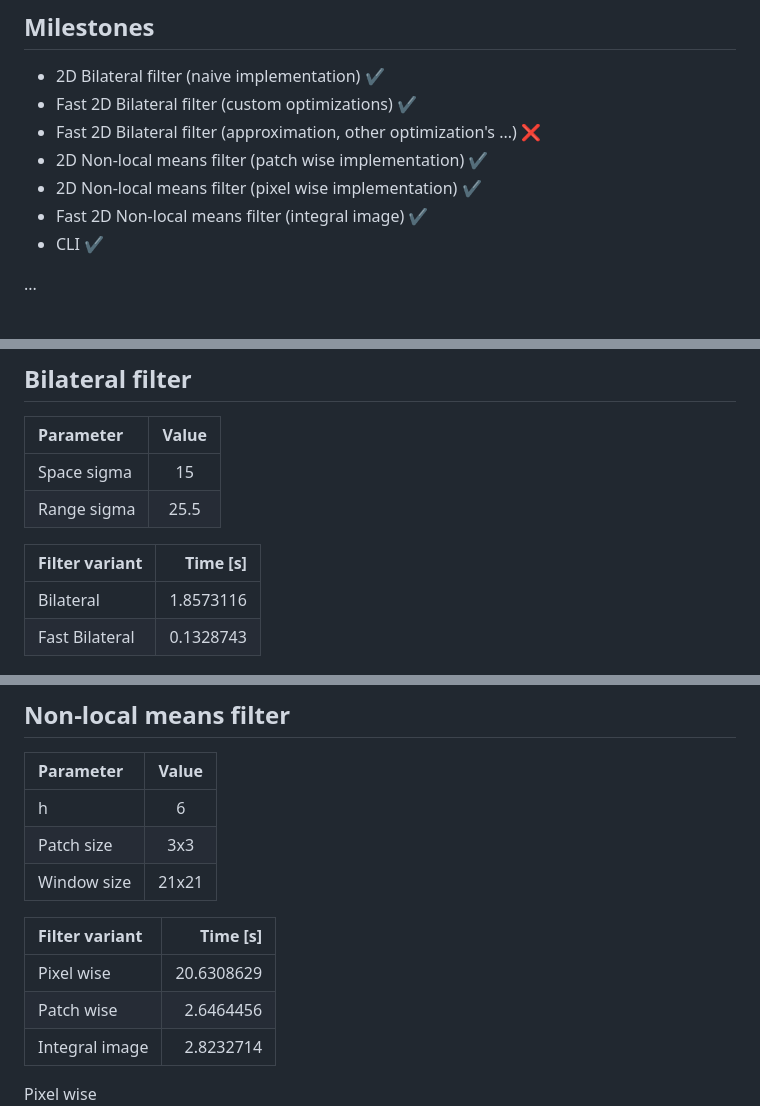
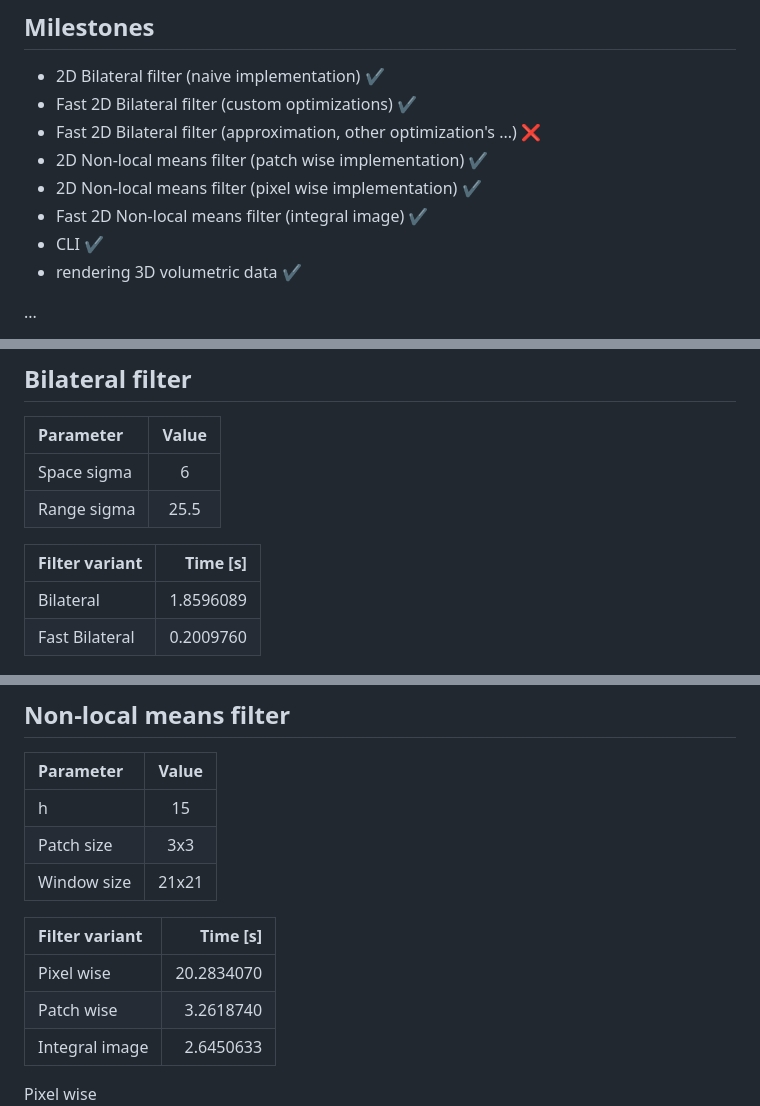
Before and after one commit to skrasekmichael/NonlinearFilters, a Markdown page: README.md, 3 parts joined by grey strips. GitHub-like rendering.

```diff
--- a/README.md
+++ b/README.md
@@ -11,6 +11,7 @@ Topic: Nonlinear filtering for large 3D image data (Bilateral filter, Non-local
 - 2D Non-local means filter (pixel wise implementation) ✔
 - Fast 2D Non-local means filter (integral image) ✔
 - CLI ✔
+- rendering 3D volumetric data ✔
 
 ...
 - 3D Bilateral filter
@@ -28,13 +29,13 @@ Topic: Nonlinear filtering for large 3D image data (Bilateral filter, Non-local
 
 | Parameter   | Value |
 |:------------|:-----:|
-| Space sigma | 15    |
+| Space sigma | 6     |
 | Range sigma | 25.5  |
 
 | Filter variant | Time \[s\]|
 |:---------------|----------:|
-| Bilateral      | 1.8573116 |
-| Fast Bilateral | 0.1328743 |
+| Bilateral      | 1.8596089 |
+| Fast Bilateral | 0.2009760 |
 
 ![Bilateral filter](/Images/bl-noisy-vs-bilateral.png)
 
@@ -42,15 +43,15 @@ Topic: Nonlinear filtering for large 3D image data (Bilateral filter, Non-local
 
 | Parameter   | Value |
 |:------------|:-----:|
-| h           | 6     |
+| h           | 15    |
 | Patch size  | 3x3   |
 | Window size | 21x21 |
 
 | Filter variant | Time \[s\] |
 |:---------------|-----------:|
-| Pixel wise     | 20.6308629 |
-| Patch wise     | 2.6464456  |
-| Integral image | 2.8232714  |
+| Pixel wise     | 20.2834070 |
+| Patch wise     | 3.2618740  |
+| Integral image | 2.6450633  |
 
 Pixel wise
 ![Non-local means filter](/Images/nlm-noisy-vs-pixel.png)
```
Also changed, not shown: other parts of README.md (+11 -0 lines), Images/3drender.png (added), Images/edge-preservation.png (added), Images/nlm-noisy-vs-patch.png, Images/nlm-noisy-vs-pixel.png, 2 other files.
